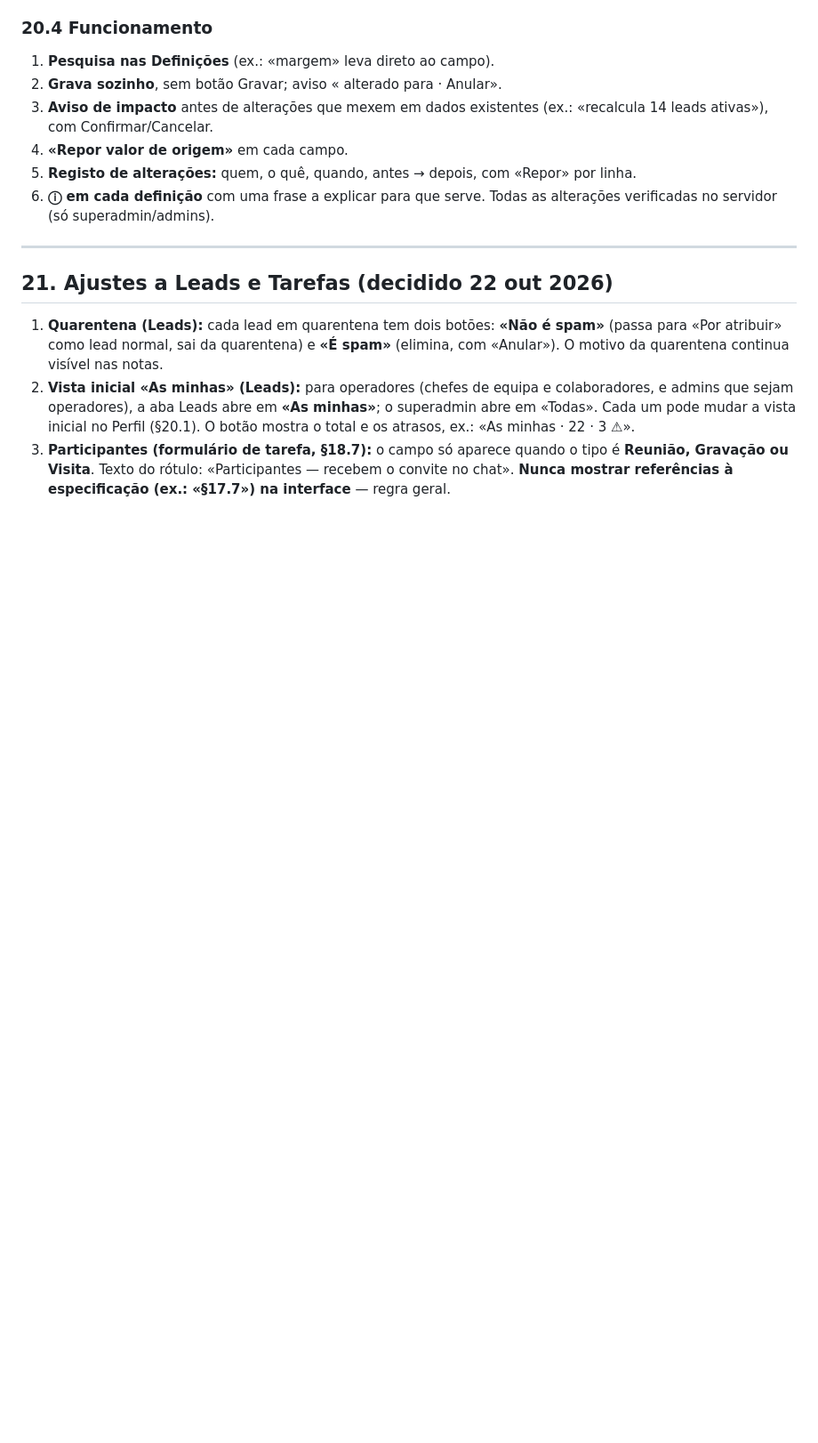
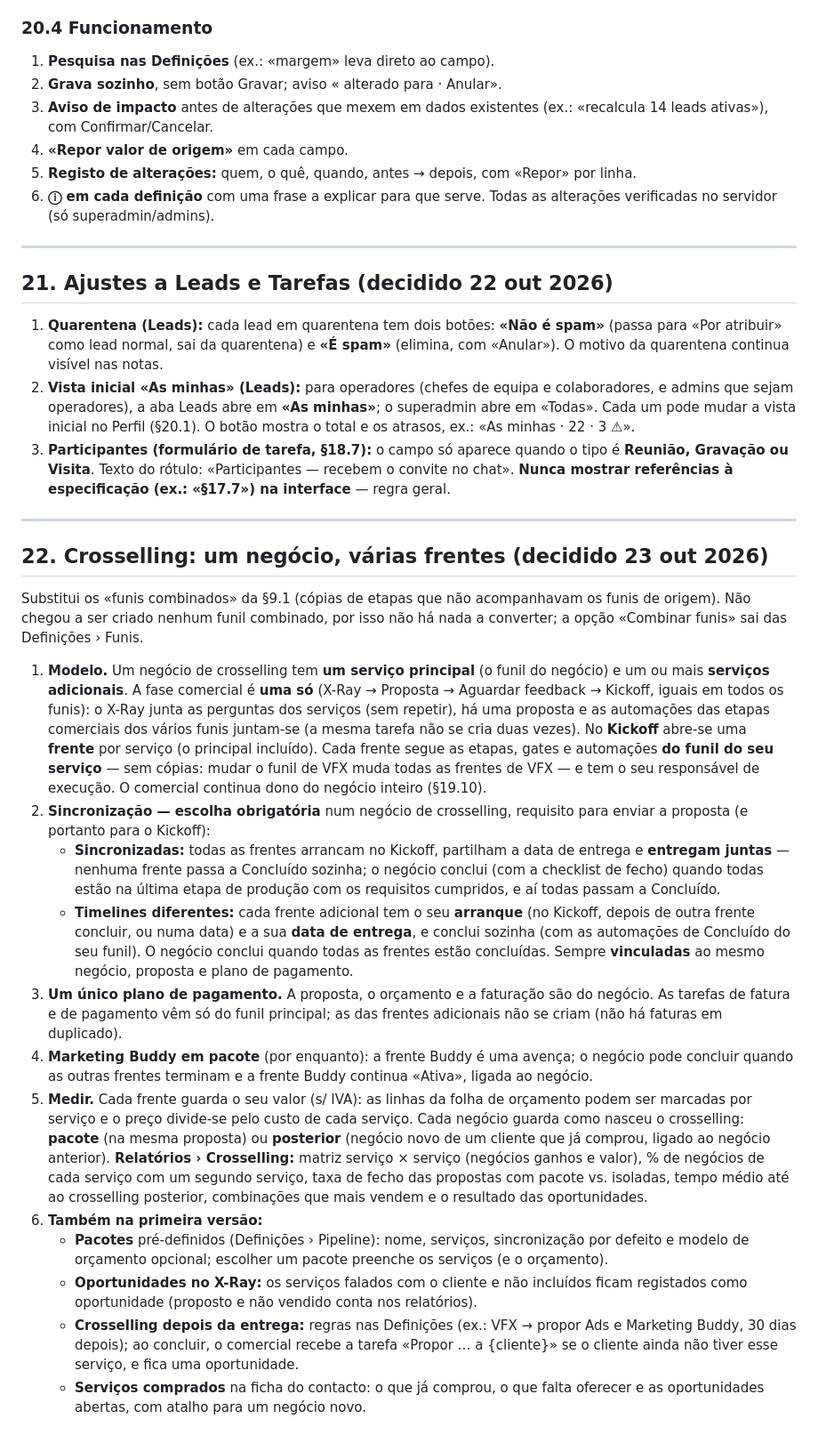
Before and after one commit to ronvisualz/portfolio-website, a Markdown page: docs/ESPECIFICACAO-PLATAFORMA.md, the part around the change. Shown at 89% size. Drawn GitHub-style; blank space fills up the shorter version.

Commit message:
Especificação: crosselling com um negócio e várias frentes (§22)
Co-Authored-By: Claude Opus 5.5 <noreply@anthropic.com>
Claude-Session: https://claude.ai/code/session_016eYEpkrhdMW7UzGkwVna2V

```diff
--- a/docs/ESPECIFICACAO-PLATAFORMA.md
+++ b/docs/ESPECIFICACAO-PLATAFORMA.md
@@ -2433,3 +2433,53 @@ Todas as alterações verificadas no servidor (só superadmin/admins).
 3. **Participantes (formulário de tarefa, §18.7):** o campo só aparece quando o tipo é
    **Reunião, Gravação ou Visita**. Texto do rótulo: «Participantes — recebem o convite no
    chat». **Nunca mostrar referências à especificação (ex.: «§17.7») na interface** — regra geral.
+
+---
+
+## 22. Crosselling: um negócio, várias frentes (decidido 23 out 2026)
+
+Substitui os «funis combinados» da §9.1 (cópias de etapas que não acompanhavam os funis de
+origem). Não chegou a ser criado nenhum funil combinado, por isso não há nada a converter; a
+opção «Combinar funis» sai das Definições › Funis.
+
+1. **Modelo.** Um negócio de crosselling tem **um serviço principal** (o funil do negócio) e um
+   ou mais **serviços adicionais**. A fase comercial é **uma só** (X-Ray → Proposta → Aguardar
+   feedback → Kickoff, iguais em todos os funis): o X-Ray junta as perguntas dos serviços (sem
+   repetir), há uma proposta e as automações das etapas comerciais dos vários funis juntam-se
+   (a mesma tarefa não se cria duas vezes). No **Kickoff** abre-se uma **frente** por serviço
+   (o principal incluído). Cada frente segue as etapas, gates e automações **do funil do seu
+   serviço** — sem cópias: mudar o funil de VFX muda todas as frentes de VFX — e tem o seu
+   responsável de execução. O comercial continua dono do negócio inteiro (§19.10).
+2. **Sincronização — escolha obrigatória** num negócio de crosselling, requisito para enviar
+   a proposta (e portanto para o Kickoff):
+   - **Sincronizadas:** todas as frentes arrancam no Kickoff, partilham a data de entrega e
+     **entregam juntas** — nenhuma frente passa a Concluído sozinha; o negócio conclui (com a
+     checklist de fecho) quando todas estão na última etapa de produção com os requisitos
+     cumpridos, e aí todas passam a Concluído.
+   - **Timelines diferentes:** cada frente adicional tem o seu **arranque** (no Kickoff, depois
+     de outra frente concluir, ou numa data) e a sua **data de entrega**, e conclui sozinha
+     (com as automações de Concluído do seu funil). O negócio conclui quando todas as frentes
+     estão concluídas. Sempre **vinculadas** ao mesmo negócio, proposta e plano de pagamento.
+3. **Um único plano de pagamento.** A proposta, o orçamento e a faturação são do negócio. As
+   tarefas de fatura e de pagamento vêm só do funil principal; as das frentes adicionais não se
+   criam (não há faturas em duplicado).
+4. **Marketing Buddy em pacote** (por enquanto): a frente Buddy é uma avença; o negócio pode
+   concluir quando as outras frentes terminam e a frente Buddy continua «Ativa», ligada ao
+   negócio.
+5. **Medir.** Cada frente guarda o seu valor (s/ IVA): as linhas da folha de orçamento podem
+   ser marcadas por serviço e o preço divide-se pelo custo de cada serviço. Cada negócio guarda
+   como nasceu o crosselling: **pacote** (na mesma proposta) ou **posterior** (negócio novo de
+   um cliente que já comprou, ligado ao negócio anterior). **Relatórios › Crosselling:** matriz
+   serviço × serviço (negócios ganhos e valor), % de negócios de cada serviço com um segundo
+   serviço, taxa de fecho das propostas com pacote vs. isoladas, tempo médio até ao crosselling
+   posterior, combinações que mais vendem e o resultado das oportunidades.
+6. **Também na primeira versão:**
+   - **Pacotes** pré-definidos (Definições › Pipeline): nome, serviços, sincronização por defeito
+     e modelo de orçamento opcional; escolher um pacote preenche os serviços (e o orçamento).
+   - **Oportunidades no X-Ray:** os serviços falados com o cliente e não incluídos ficam
+     registados como oportunidade (proposto e não vendido conta nos relatórios).
+   - **Crosselling depois da entrega:** regras nas Definições (ex.: VFX → propor Ads e Marketing
+     Buddy, 30 dias depois); ao concluir, o comercial recebe a tarefa «Propor … a {cliente}» se o
+     cliente ainda não tiver esse serviço, e fica uma oportunidade.
+   - **Serviços comprados** na ficha do contacto: o que já comprou, o que falta oferecer e as
+     oportunidades abertas, com atalho para um negócio novo.
```
